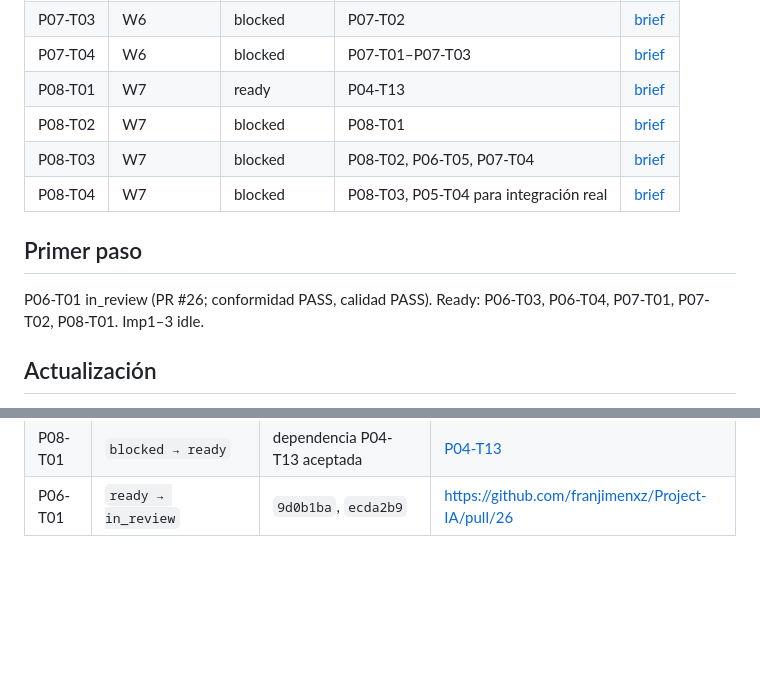
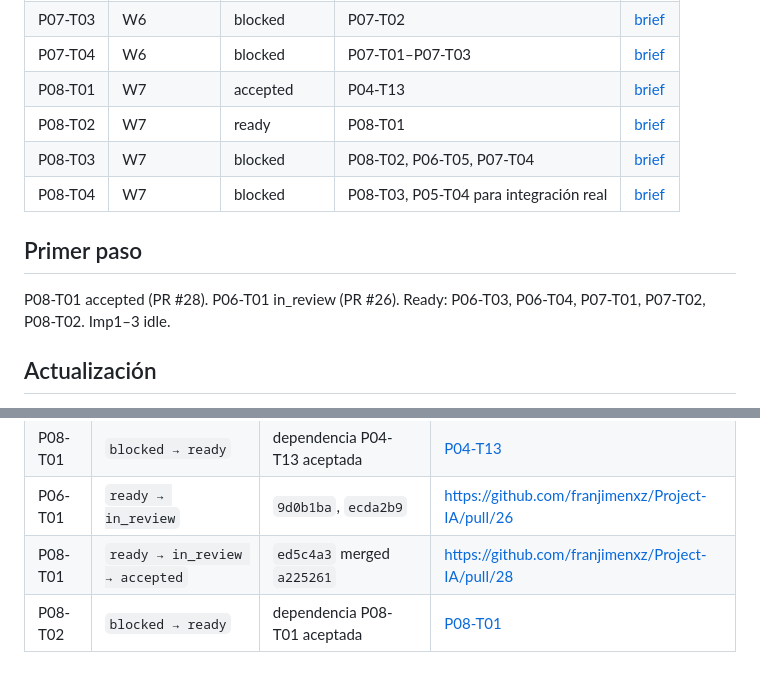
Before and after one commit to franjimenxz/Project-IA, a Markdown page: docs/00-governance/delegation-board.md, 2 parts joined by grey strips. Rendered like a GitHub page; blank space fills up the shorter version.

Commit message:
chore: accept P08-T01; unlock P08-T02
Co-authored-by: Cursor <cursoragent@cursor.com>

```diff
--- a/docs/00-governance/delegation-board.md
+++ b/docs/00-governance/delegation-board.md
@@ -56,14 +56,14 @@ Un brief `ready` significa que su especificación está completa; no habilita ej
 | P07-T02 | W6 | ready | P04-T13 | [brief](../phases/phase-07-operability-and-observability/agent-briefs/P07-T02-run-query.md) |
 | P07-T03 | W6 | blocked | P07-T02 | [brief](../phases/phase-07-operability-and-observability/agent-briefs/P07-T03-admin-view.md) |
 | P07-T04 | W6 | blocked | P07-T01–P07-T03 | [brief](../phases/phase-07-operability-and-observability/agent-briefs/P07-T04-runbooks-alerts.md) |
-| P08-T01 | W7 | ready | P04-T13 | [brief](../phases/phase-08-second-tenant-onboarding/agent-briefs/P08-T01-package-validator.md) |
-| P08-T02 | W7 | blocked | P08-T01 | [brief](../phases/phase-08-second-tenant-onboarding/agent-briefs/P08-T02-provision-service.md) |
+| P08-T01 | W7 | accepted | P04-T13 | [brief](../phases/phase-08-second-tenant-onboarding/agent-briefs/P08-T01-package-validator.md) |
+| P08-T02 | W7 | ready | P08-T01 | [brief](../phases/phase-08-second-tenant-onboarding/agent-briefs/P08-T02-provision-service.md) |
 | P08-T03 | W7 | blocked | P08-T02, P06-T05, P07-T04 | [brief](../phases/phase-08-second-tenant-onboarding/agent-briefs/P08-T03-preflight-activation.md) |
 | P08-T04 | W7 | blocked | P08-T03, P05-T04 para integración real | [brief](../phases/phase-08-second-tenant-onboarding/agent-briefs/P08-T04-second-tenant.md) |
 
 ## Primer paso
 
-P06-T01 in_review (PR #26; conformidad PASS, calidad PASS). Ready: P06-T03, P06-T04, P07-T01, P07-T02, P08-T01. Imp1–3 idle.
+P08-T01 accepted (PR #28). P06-T01 in_review (PR #26). Ready: P06-T03, P06-T04, P07-T01, P07-T02, P08-T02. Imp1–3 idle.
 
 ## Actualización
 
@@ -162,3 +162,5 @@ Sólo el coordinador edita estados. Cada transición cita commit y evidencia en
 | P07-T02 | `blocked → ready` | dependencia P04-T13 aceptada | [P04-T13](../phases/phase-04-mvp-vertical-slices/evidence/P04-T13.md) |
 | P08-T01 | `blocked → ready` | dependencia P04-T13 aceptada | [P04-T13](../phases/phase-04-mvp-vertical-slices/evidence/P04-T13.md) |
 | P06-T01 | `ready → in_review` | `9d0b1ba`, `ecda2b9` | https://github.com/franjimenxz/Project-IA/pull/26 |
+| P08-T01 | `ready → in_review → accepted` | `ed5c4a3` merged `a225261` | https://github.com/franjimenxz/Project-IA/pull/28 |
+| P08-T02 | `blocked → ready` | dependencia P08-T01 aceptada | [P08-T01](../phases/phase-08-second-tenant-onboarding/evidence/P08-T01.md) |
```
Also changed, not shown: 1 other file.
